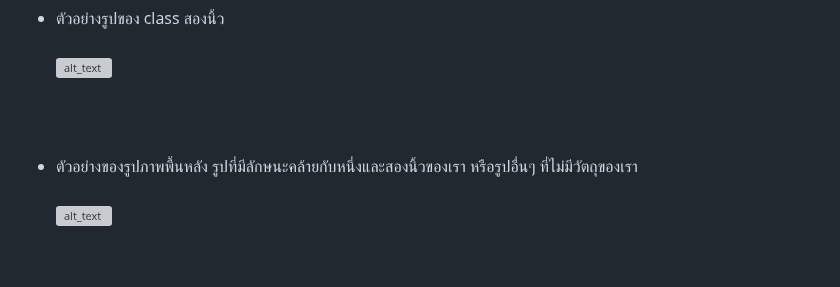
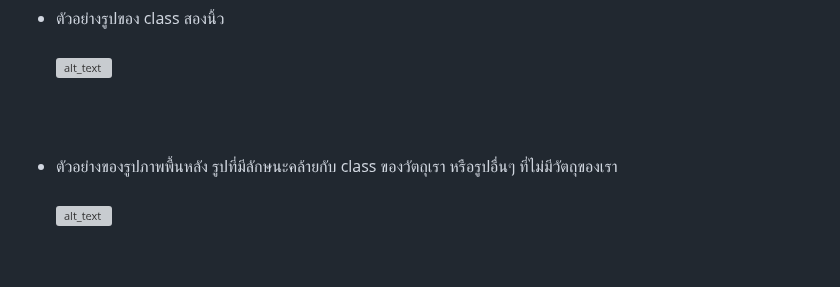
Before and after one commit to San279/AIoT_Board, a Markdown page: camera-webserver-for-esp32S3/README-th.md, the part around the change. Drawn GitHub-style; grey boxes are pictures that could not be loaded.

```diff
--- a/camera-webserver-for-esp32S3/README-th.md
+++ b/camera-webserver-for-esp32S3/README-th.md
@@ -64,7 +64,7 @@
 - ตัวอย่างรูปของ class สองนิ้ว <br/> <br/>
 ![alt_text](/camera-webserver-for-esp32S3/Images_for_readme/two96_gal.PNG)
 <br/> <br/><br/> <br/>
-- ตัวอย่างของรูปภาพพื้นหลัง รูปที่มีลักษนะคล้ายกับหนึ่งและสองนิ้วของเรา หรือรูปอื่นๆ ที่ไม่มีวัตถุของเรา <br/> <br/>
+- ตัวอย่างของรูปภาพพื้นหลัง รูปที่มีลักษนะคล้ายกับ class ของวัตถุเรา หรือรูปอื่นๆ ที่ไม่มีวัตถุของเรา <br/> <br/>
 ![alt_text](/camera-webserver-for-esp32S3/Images_for_readme/bg96_eg.PNG)
 <br/> <br/><br/> <br/>
 - เมื่อเรารวบรวมรูปภาพเสร็จเรียบร้อย ให้ download รูปลงบนคอมพิวเตอร์และแตกไฟล์รูปของเราเพื่ออัพโหลดรูปขั้น Edge Impulse [ในเสต็ปที่สอง](https://github.com/San279/AIoT_Board/blob/main/Readme-th.md)
```
